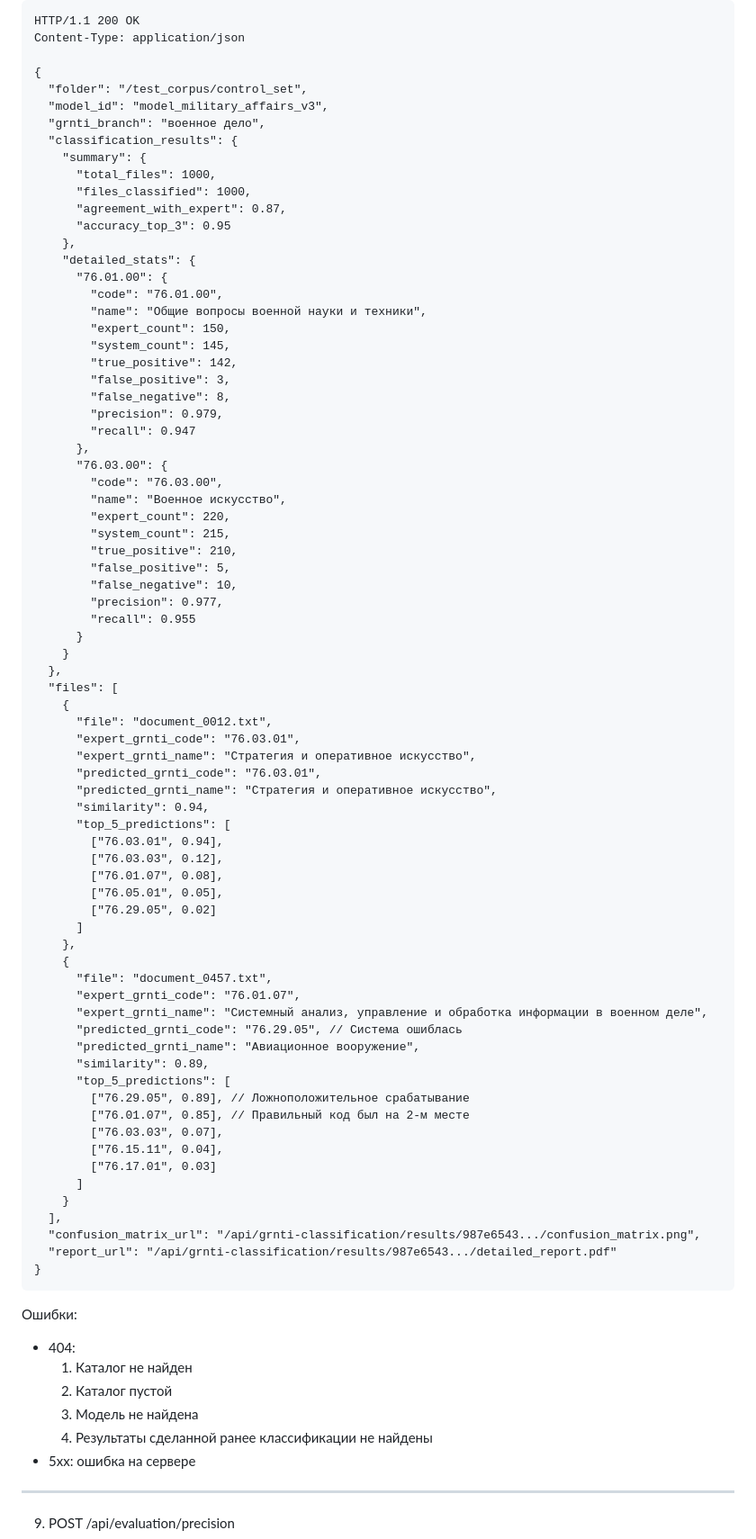
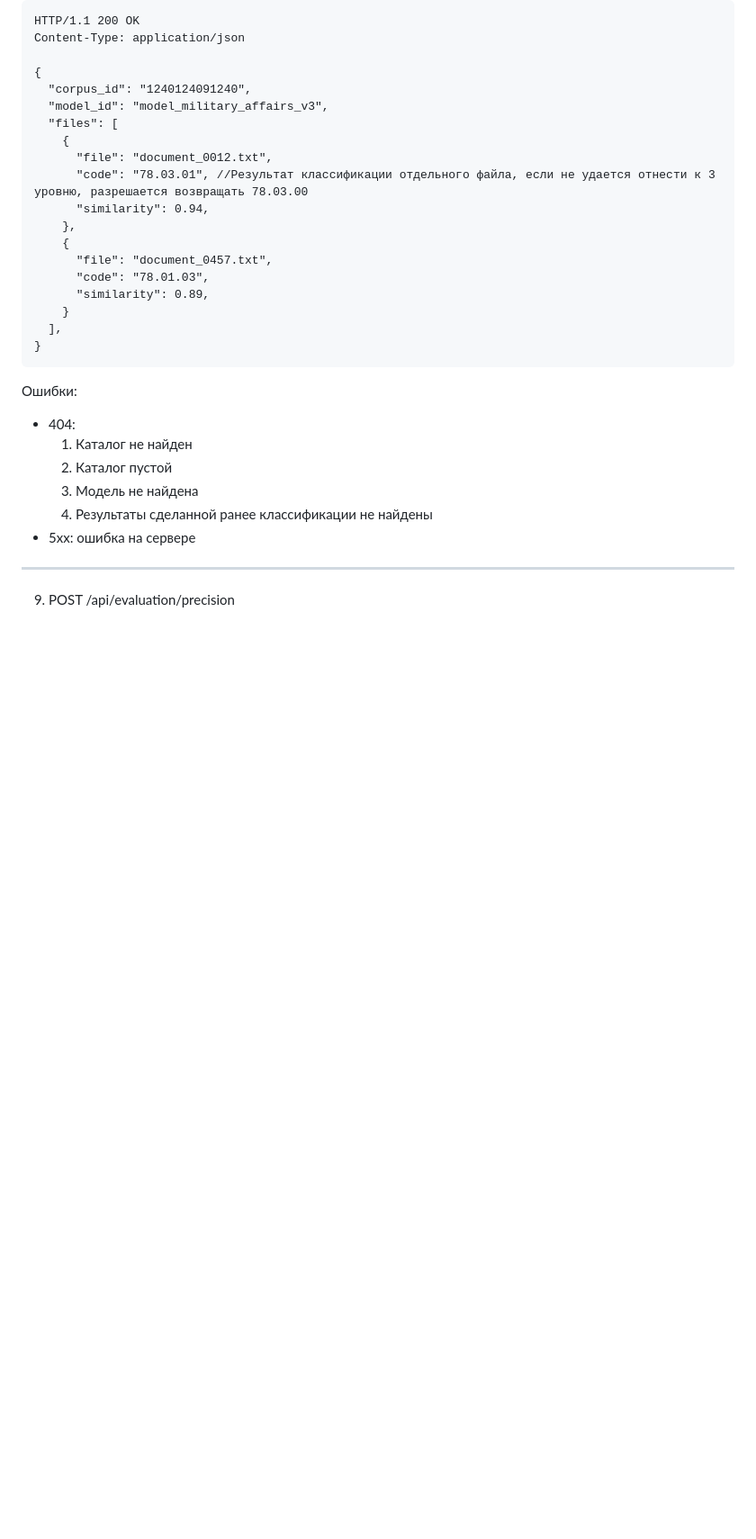
Before and after one commit to Zhilg/Dvizhenie, a Markdown page: README.md, the part around one of its changes. Shown at 90% size. Rendered like a GitHub page; blank space fills up the shorter version.

````diff
--- a/README.md
+++ b/README.md
@@ -652,75 +652,20 @@ HTTP/1.1 200 OK
 Content-Type: application/json
 
 {
-  "folder": "/test_corpus/control_set",
+  "corpus_id": "1240124091240",
   "model_id": "model_military_affairs_v3",
-  "grnti_branch": "военное дело",
-  "classification_results": {
-    "summary": {
-      "total_files": 1000,
-      "files_classified": 1000,
-      "agreement_with_expert": 0.87,
-      "accuracy_top_3": 0.95
-    },
-    "detailed_stats": {
-      "76.01.00": {
-        "code": "76.01.00",
-        "name": "Общие вопросы военной науки и техники",
-        "expert_count": 150,
-        "system_count": 145,
-        "true_positive": 142,
-        "false_positive": 3,
-        "false_negative": 8,
-        "precision": 0.979,
-        "recall": 0.947
-      },
-      "76.03.00": {
-        "code": "76.03.00",
-        "name": "Военное искусство",
-        "expert_count": 220,
-        "system_count": 215,
-        "true_positive": 210,
-        "false_positive": 5,
-        "false_negative": 10,
-        "precision": 0.977,
-        "recall": 0.955
-      }
-    }
-  },
   "files": [
     {
       "file": "document_0012.txt",
-      "expert_grnti_code": "76.03.01",
-      "expert_grnti_name": "Стратегия и оперативное искусство",
-      "predicted_grnti_code": "76.03.01",
-      "predicted_grnti_name": "Стратегия и оперативное искусство",
+      "code": "78.03.01", //Результат классификации отдельного файла, если не удается отнести к 3 уровню, разрешается возвращать 78.03.00
       "similarity": 0.94,
-      "top_5_predictions": [
-        ["76.03.01", 0.94],
-        ["76.03.03", 0.12],
-        ["76.01.07", 0.08],
-        ["76.05.01", 0.05],
-        ["76.29.05", 0.02]
-      ]
     },
     {
       "file": "document_0457.txt",
-      "expert_grnti_code": "76.01.07",
-      "expert_grnti_name": "Системный анализ, управление и обработка информации в военном деле",
-      "predicted_grnti_code": "76.29.05", // Система ошиблась
-      "predicted_grnti_name": "Авиационное вооружение",
+      "code": "78.01.03",
       "similarity": 0.89,
-      "top_5_predictions": [
-        ["76.29.05", 0.89], // Ложноположительное срабатывание
-        ["76.01.07", 0.85], // Правильный код был на 2-м месте
-        ["76.03.03", 0.07],
-        ["76.15.11", 0.04],
-        ["76.17.01", 0.03]
-      ]
     }
   ],
-  "confusion_matrix_url": "/api/grnti-classification/results/987e6543.../confusion_matrix.png",
-  "report_url": "/api/grnti-classification/results/987e6543.../detailed_report.pdf"
 }
 ```
 Ошибки:
````
Also changed, not shown: other parts of README.md (+1 -1 lines).
